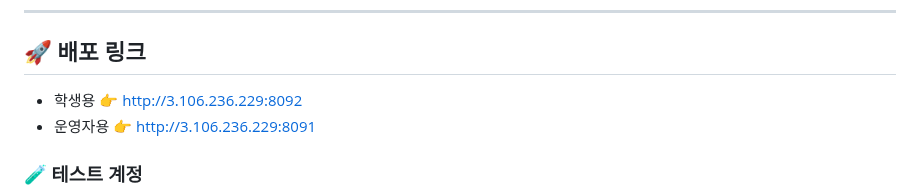
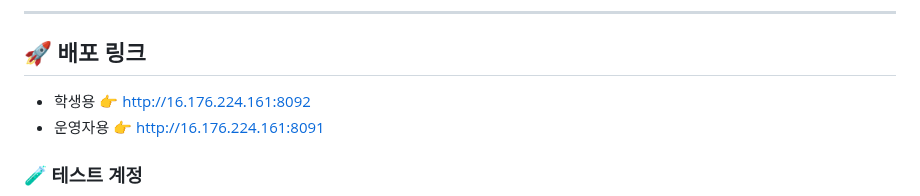
Before and after one commit to KwangJin95/sesac_link_user, a Markdown page: README.md, the part around the change. Drawn GitHub-style.

```diff
--- a/README.md
+++ b/README.md
@@ -19,8 +19,8 @@
 ---
 
 ## 🚀 배포 링크
-- 학생용 👉 http://3.106.236.229:8092
-- 운영자용 👉 http://3.106.236.229:8091
+- 학생용 👉 http://16.176.224.161:8092
+- 운영자용 👉 http://16.176.224.161:8091
 
 ### 🧪 테스트 계정
 - **예비 학생** : pre_user1 ~ pre_user30 / link1!
```
